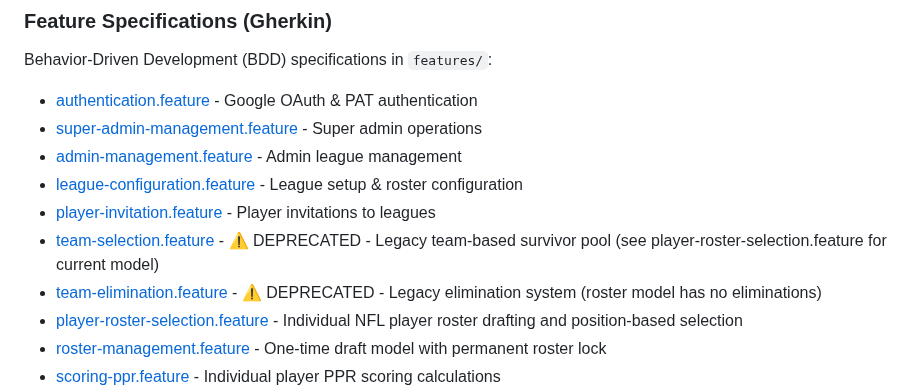
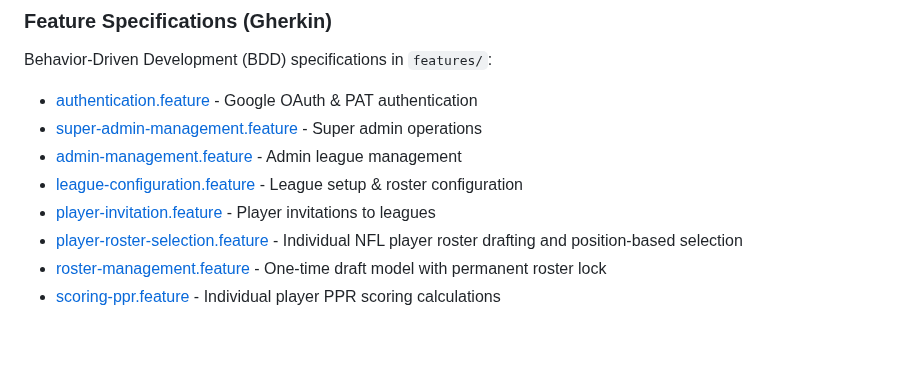
Before and after one commit to egdcrypto/ffl-playoffs, a Markdown page: README.md, the part around the change. GitHub-like rendering; blank space fills up the shorter version.

Commit message:
docs: remove deprecated feature file references from README
Removed team-selection.feature and team-elimination.feature from feature list as these files have been permanently deleted. These represented the obsolete team-based survivor pool model.

Current feature files focus on roster-based fantasy football with individual NFL player selection.

🤖 Generated with [Claude Code](https://claude.com/claude-code)

Co-Authored-By: Claude <noreply@anthropic.com>

```diff
--- a/README.md
+++ b/README.md
@@ -242,8 +242,6 @@ Behavior-Driven Development (BDD) specifications in `features/`:
 - [admin-management.feature](features/admin-management.feature) - Admin league management
 - [league-configuration.feature](features/league-configuration.feature) - League setup & roster configuration
 - [player-invitation.feature](features/player-invitation.feature) - Player invitations to leagues
-- [team-selection.feature](features/team-selection.feature) - ⚠️ DEPRECATED - Legacy team-based survivor pool (see player-roster-selection.feature for current model)
-- [team-elimination.feature](features/team-elimination.feature) - ⚠️ DEPRECATED - Legacy elimination system (roster model has no eliminations)
 - [player-roster-selection.feature](features/player-roster-selection.feature) - Individual NFL player roster drafting and position-based selection
 - [roster-management.feature](features/roster-management.feature) - One-time draft model with permanent roster lock
 - [scoring-ppr.feature](features/scoring-ppr.feature) - Individual player PPR scoring calculations
```
